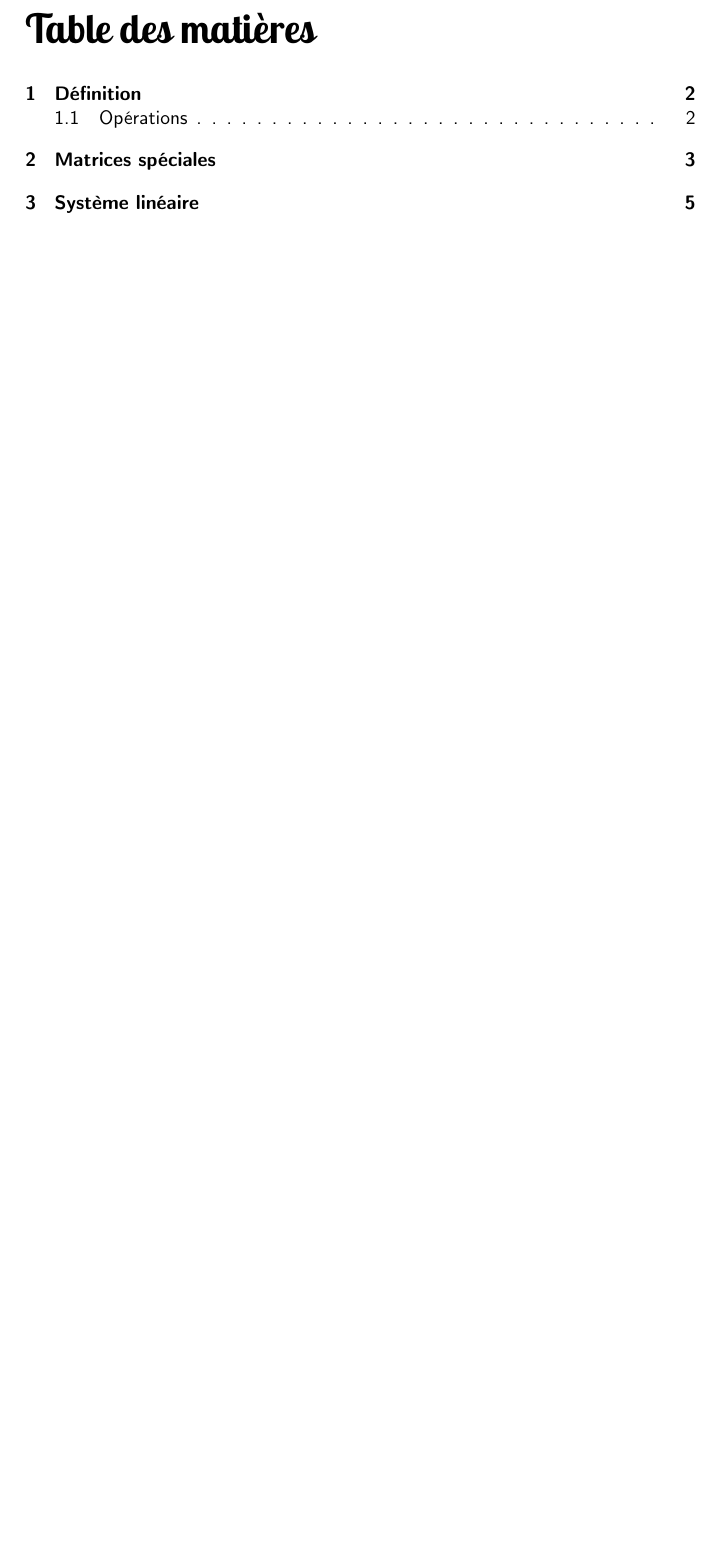
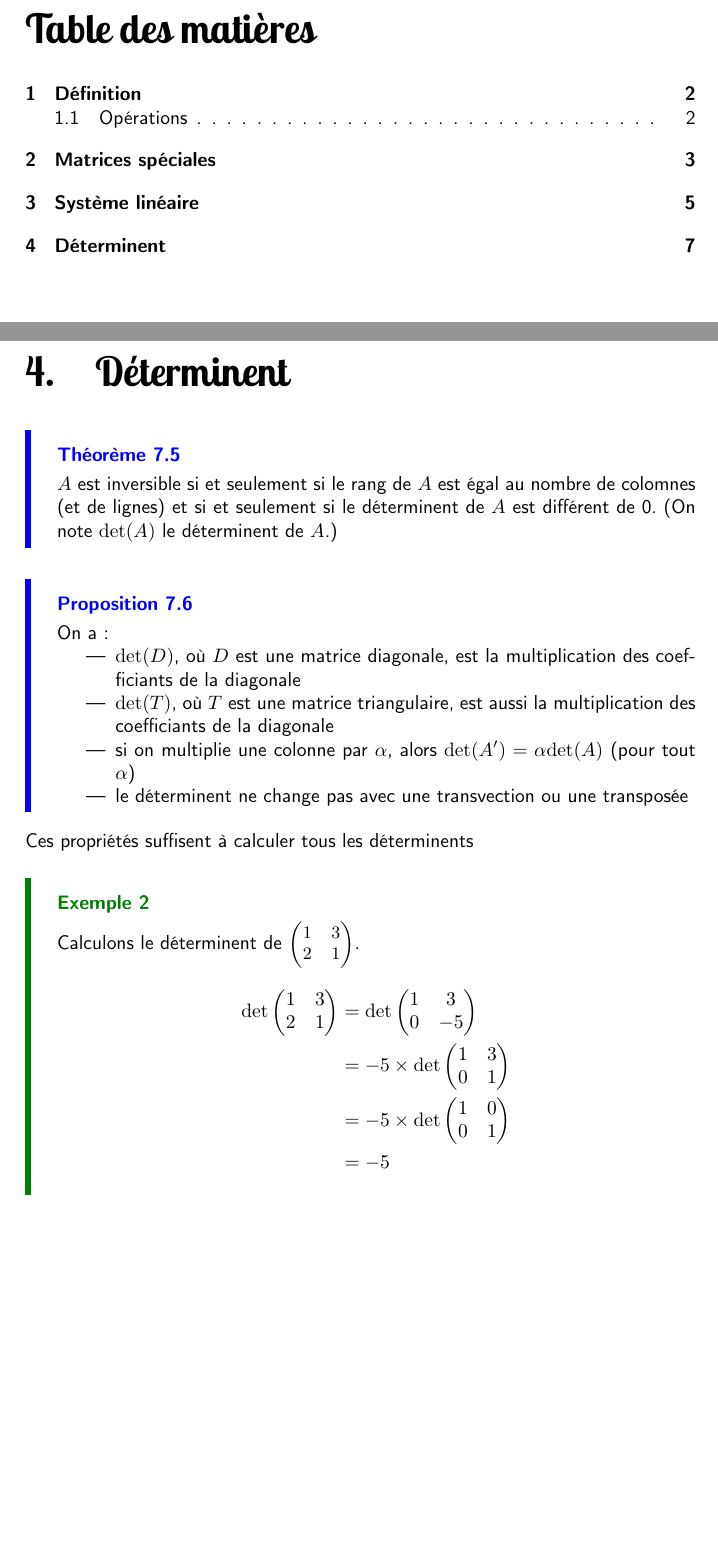
Before and after one commit to anhgelus/course, a LaTeX document (semestre 2/maths/1-calcul matriciel/cours.tex): part of page 2 of 8 before the commit and two parts of pages 2 and 9 of 9 after it, the two joined at a grey line, cut so that both start at the same text, the shorter picture padded with empty space. The pictures show the PDF file semestre 2/maths/1-calcul matriciel/cours.pdf that the author committed with the source.

Commit message:
Fix contenu manquant

```diff
--- a/semestre 2/maths/1-calcul matriciel/cours.tex
+++ b/semestre 2/maths/1-calcul matriciel/cours.tex
@@ -293,3 +293,24 @@ headpunct=,%
 			\item si $r=q$, alors il existe une unique solution (unicité)
 		\end{itemize}
 	\end{thm}
+	\section{Déterminent}
+	\begin{thm}
+		$A$ est inversible si et seulement si le rang de $A$ est égal au nombre de colomnes (et de lignes) et si et seulement si le déterminent de $A$ est différent de 0. (On note $\mathrm{det}(A)$ le déterminent de $A$.)
+	\end{thm}
+	\begin{props}
+		On a :
+		\begin{itemize}
+			\item $\mathrm{det}(D)$, où $D$ est une matrice diagonale, est la multiplication des coefficiants de la diagonale
+			\item $\mathrm{det}(T)$, où $T$ est une matrice triangulaire, est aussi la multiplication des coefficiants de la diagonale
+			\item si on multiplie une colonne par $\alpha$, alors $\mathrm{det}(A') = \alpha\mathrm{det}(A)$ (pour tout $\alpha$)
+			\item le déterminent ne change pas avec une transvection ou une transposée
+		\end{itemize}
+	\end{props}
+	Ces propriétés suffisent à calculer tous les déterminents
+
+	\begin{exemple}
+		Calculons le déterminent de $\small\begin{pmatrix} 1&3\\2&1 \end{pmatrix}$.
+		\begin{align*}
+			\mathrm{det}\begin{pmatrix} 1&3\\2&1 \end{pmatrix} &= \mathrm{det}\begin{pmatrix} 1&3\\0&-5 \end{pmatrix}  \\
+										 &= -5\times\mathrm{det}\begin{pmatrix} 1&3\\0&1 \end{pmatrix}  \\
+										 &= -5\times\mathrm{det}\begin{pmatrix} 1&0\\0&1 \end{pmatrix}  \\
```
Also changed, not shown: semestre 2/histoire de la philo antique/0- Introduction.md (+20 -0 lines), semestre 2/philosophie des sciences/1- Introduction.md (+5 -1 lines), semestre 2/maths/1-calcul matriciel/cours.pdf, semestre 2/maths/1-calcul matriciel/cours.tex (3 more changed lines).
